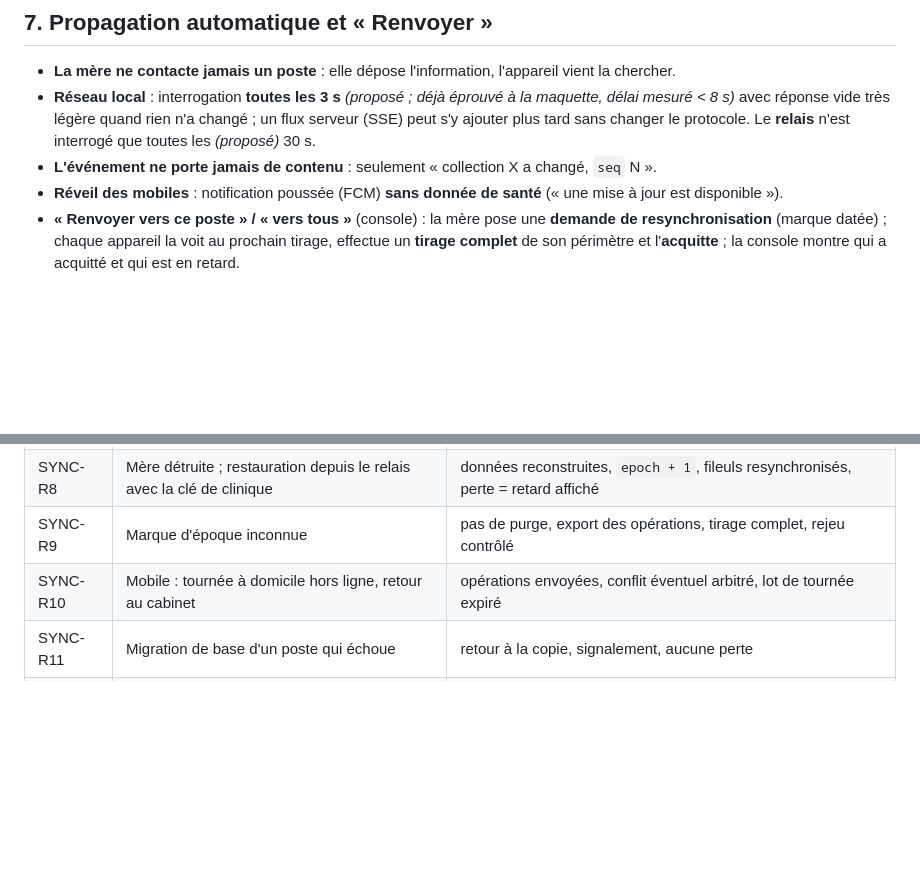
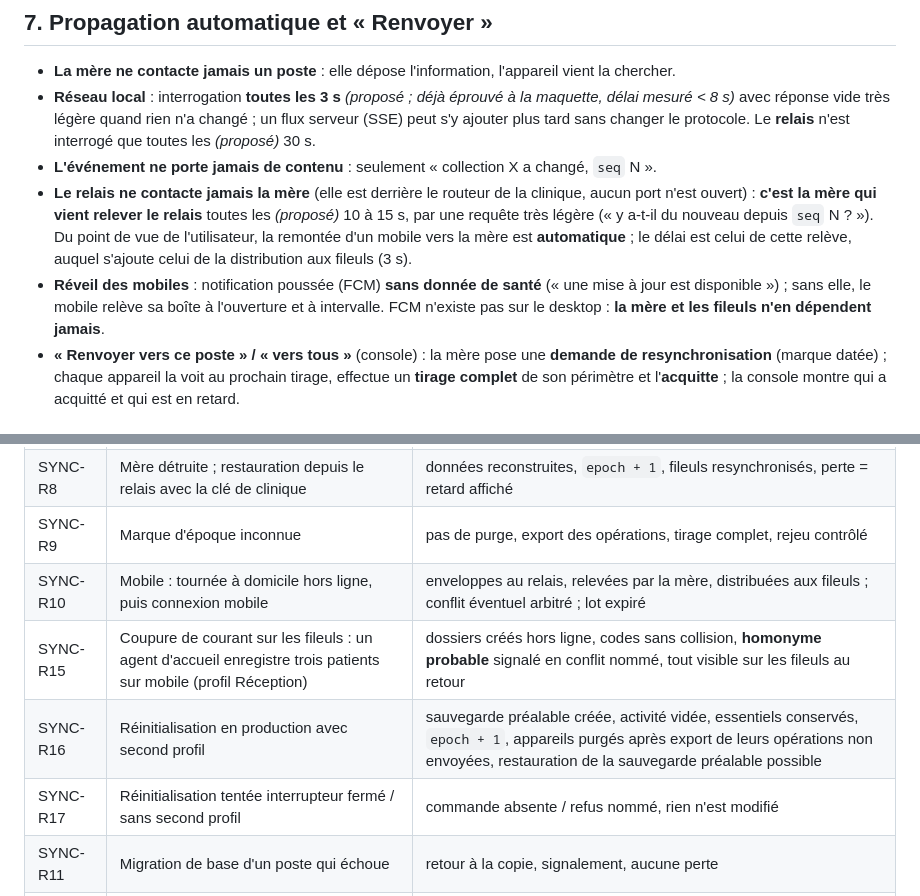
Before and after one commit to massenon/sighcnt, a Markdown page: docs/specs/SPEC-protocole-synchronisation.md, 2 parts joined by grey strips. Rendered like a GitHub page; blank space fills up the shorter version.

```diff
--- a/docs/specs/SPEC-protocole-synchronisation.md
+++ b/docs/specs/SPEC-protocole-synchronisation.md
@@ -85,7 +85,8 @@ Chaque collection du dictionnaire porte **une** famille ; une collection sans fa
 - **La mère ne contacte jamais un poste** : elle dépose l'information, l'appareil vient la chercher.
 - **Réseau local** : interrogation **toutes les 3 s** *(proposé ; déjà éprouvé à la maquette, délai mesuré < 8 s)* avec réponse vide très légère quand rien n'a changé ; un flux serveur (SSE) peut s'y ajouter plus tard sans changer le protocole. Le **relais** n'est interrogé que toutes les *(proposé)* 30 s.
 - **L'événement ne porte jamais de contenu** : seulement « collection X a changé, `seq` N ».
-- **Réveil des mobiles** : notification poussée (FCM) **sans donnée de santé** (« une mise à jour est disponible »).
+- **Le relais ne contacte jamais la mère** (elle est derrière le routeur de la clinique, aucun port n'est ouvert) : **c'est la mère qui vient relever le relais** toutes les *(proposé)* 10 à 15 s, par une requête très légère (« y a-t-il du nouveau depuis `seq` N ? »). Du point de vue de l'utilisateur, la remontée d'un mobile vers la mère est **automatique** ; le délai est celui de cette relève, auquel s'ajoute celui de la distribution aux fileuls (3 s).
+- **Réveil des mobiles** : notification poussée (FCM) **sans donnée de santé** (« une mise à jour est disponible ») ; sans elle, le mobile relève sa boîte à l'ouverture et à intervalle. FCM n'existe pas sur le desktop : **la mère et les fileuls n'en dépendent jamais**.
 - **« Renvoyer vers ce poste » / « vers tous »** (console) : la mère pose une **demande de resynchronisation** (marque datée) ; chaque appareil la voit au prochain tirage, effectue un **tirage complet** de son périmètre et l'**acquitte** ; la console montre qui a acquitté et qui est en retard.
 
 ## 8. Invariants (famille D — EF-SYNC-09, 10, 13)
@@ -189,7 +213,10 @@ Les écrans du panneau en ligne ne chargent **que** des données non nominatives
 | SYNC-R7 | Poste révoqué pendant qu'il travaille hors ligne | 401 au retour, données conservées, état « suspendu » |
 | SYNC-R8 | Mère détruite ; restauration depuis le relais avec la clé de clinique | données reconstruites, `epoch + 1`, fileuls resynchronisés, perte = retard affiché |
 | SYNC-R9 | Marque d'époque inconnue | pas de purge, export des opérations, tirage complet, rejeu contrôlé |
-| SYNC-R10 | Mobile : tournée à domicile hors ligne, retour au cabinet | opérations envoyées, conflit éventuel arbitré, lot de tournée expiré |
+| SYNC-R10 | Mobile : tournée à domicile hors ligne, puis connexion mobile | enveloppes au relais, relevées par la mère, distribuées aux fileuls ; conflit éventuel arbitré ; lot expiré |
+| SYNC-R15 | Coupure de courant sur les fileuls : un agent d'accueil enregistre trois patients sur mobile (profil Réception) | dossiers créés hors ligne, codes sans collision, **homonyme probable** signalé en conflit nommé, tout visible sur les fileuls au retour |
+| SYNC-R16 | Réinitialisation en production avec second profil | sauvegarde préalable créée, activité vidée, essentiels conservés, `epoch + 1`, appareils purgés après export de leurs opérations non envoyées, restauration de la sauvegarde préalable possible |
+| SYNC-R17 | Réinitialisation tentée interrupteur fermé / sans second profil | commande absente / refus nommé, rien n'est modifié |
 | SYNC-R11 | Migration de base d'un poste qui échoue | retour à la copie, signalement, aucune perte |
 | SYNC-R12 | Horloge d'un poste décalée de 10 min | ordre fondé sur `seq`, dérive signalée |
 | SYNC-R13 | Collecte de toutes les enveloppes du relais | rien de lisible : ni nom de collection, ni patient |
```
Also changed, not shown: other parts of docs/specs/SPEC-protocole-synchronisation.md (+40 -17 lines), 1 other file.
